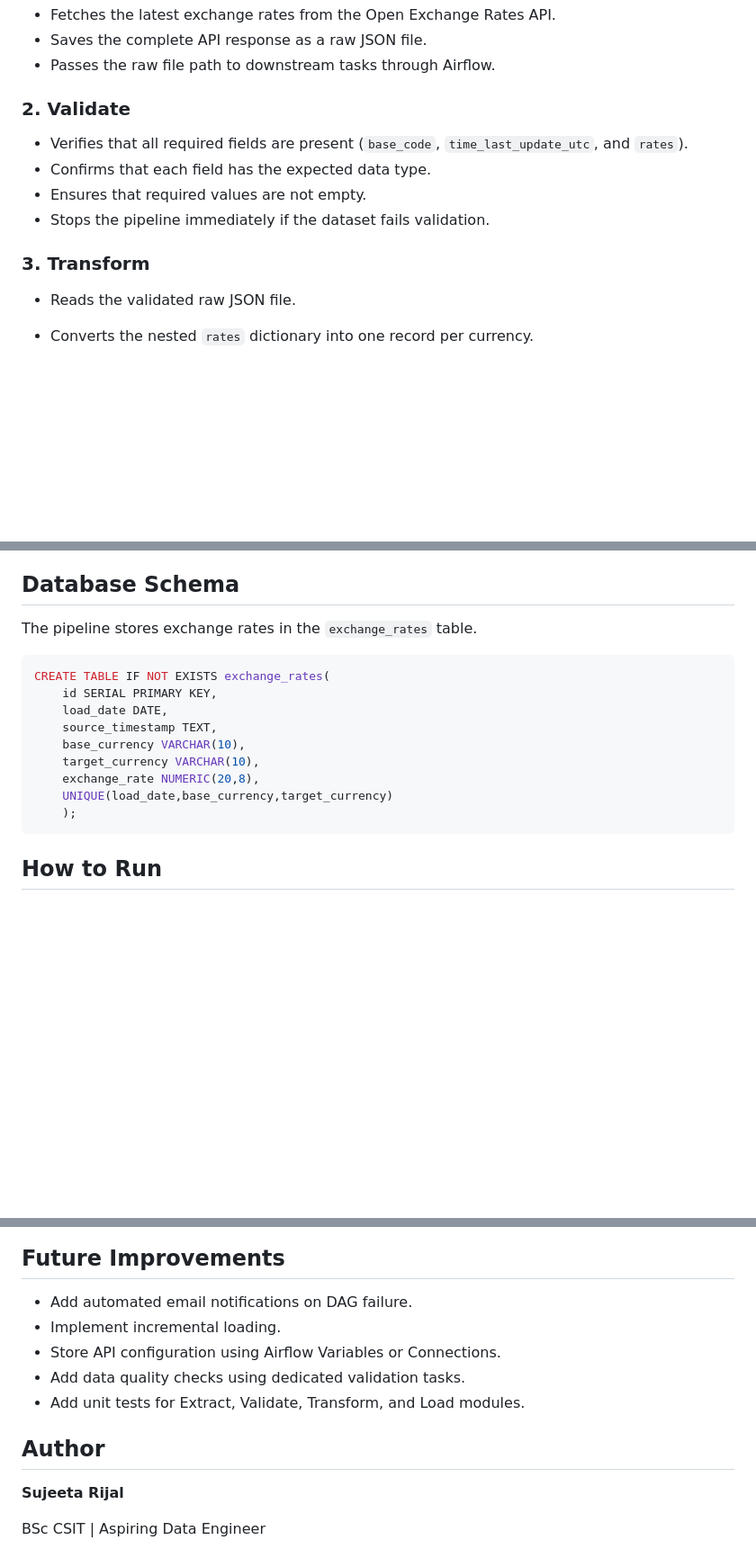
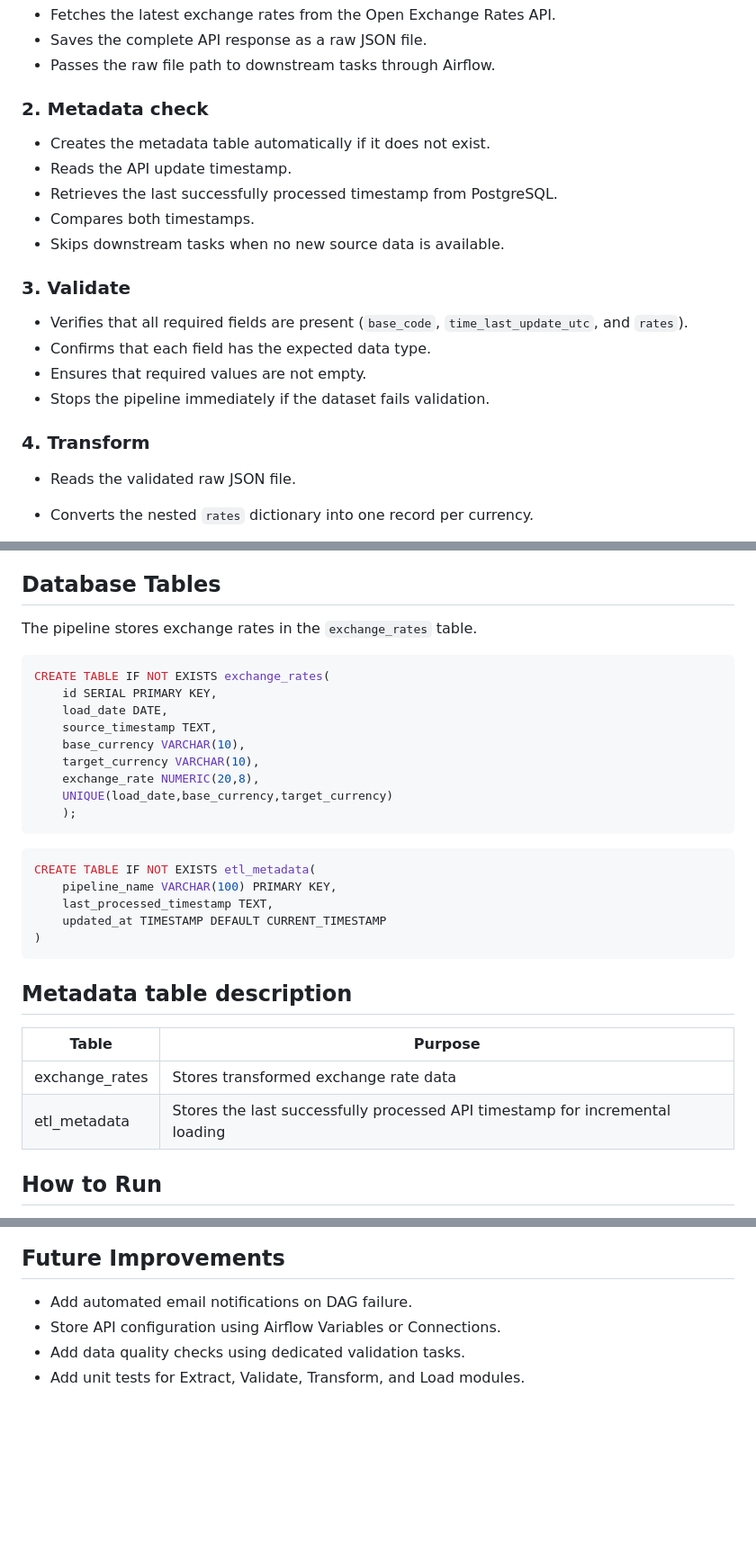
Before and after one commit to SujitaRijal/currency-exchange-etl-airflow, a Markdown page: Readme.md, 3 parts joined by grey strips. Shown at 90% size. GitHub-like rendering; blank space fills up the shorter version.

````diff
--- a/Readme.md
+++ b/Readme.md
@@ -85,14 +75,22 @@ The pipeline is orchestrated using Apache Airflow's TaskFlow API and consists of
 * Saves the complete API response as a raw JSON file.
 * Passes the raw file path to downstream tasks through Airflow.
 
-### 2. Validate
+### 2. Metadata check
+
+* Creates the metadata table automatically if it does not exist.
+* Reads the API update timestamp.
+* Retrieves the last successfully processed timestamp from PostgreSQL.
+* Compares both timestamps.
+* Skips downstream tasks when no new source data is available.
+
+### 3. Validate
 
 * Verifies that all required fields are present (`base_code`, `time_last_update_utc`, and `rates`).
 * Confirms that each field has the expected data type.
 * Ensures that required values are not empty.
 * Stops the pipeline immediately if the dataset fails validation.
 
-### 3. Transform
+### 4. Transform
 
 * Reads the validated raw JSON file.
 * Converts the nested `rates` dictionary into one record per currency.
@@ -173,7 +172,7 @@ CurrencyETLPipeline/
 - JSON
 
 
-## Database Schema
+## Database Tables
 The pipeline stores exchange rates in the `exchange_rates` table.
 
 ```sql
@@ -187,6 +186,21 @@ CREATE TABLE IF NOT EXISTS exchange_rates(
     UNIQUE(load_date,base_currency,target_currency)
     );
 ```
+
+```sql
+CREATE TABLE IF NOT EXISTS etl_metadata(
+    pipeline_name VARCHAR(100) PRIMARY KEY,
+    last_processed_timestamp TEXT,
+    updated_at TIMESTAMP DEFAULT CURRENT_TIMESTAMP
+)
+```
+## Metadata table description
+
+| Table          | Purpose                                                                      |
+| -------------- | ---------------------------------------------------------------------------- |
+| exchange_rates | Stores transformed exchange rate data                                        |
+| etl_metadata   | Stores the last successfully processed API timestamp for incremental loading |
+
 
 ## How to Run
 1. Clone the repository.
@@ -211,13 +225,6 @@ http://localhost:8080
 ## Future Improvements
 
 - Add automated email notifications on DAG failure.
-- Implement incremental loading.
 - Store API configuration using Airflow Variables or Connections.
 - Add data quality checks using dedicated validation tasks.
 - Add unit tests for Extract, Validate, Transform, and Load modules.
-
-## Author
-
-**Sujeeta Rijal**
-
-BSc CSIT | Aspiring Data Engineer
````
Also changed, not shown: other parts of Readme.md (+60 -69 lines), image-3.png (added), image-4.png (added), 3 other files.
